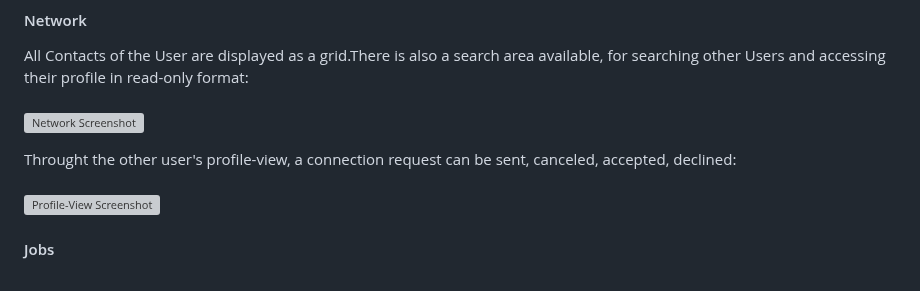
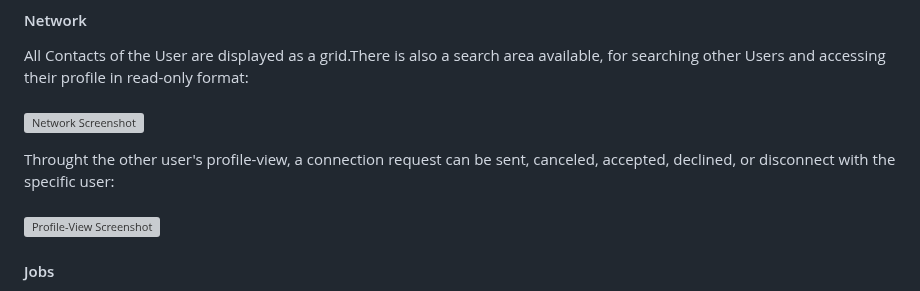
Before and after one commit to sdi2000150/LinkedIn-Clone, a Markdown page: README.md, the part around the change. Drawn GitHub-style; grey boxes are pictures that could not be loaded.

Commit message:
fast update (make git)

```diff
--- a/README.md
+++ b/README.md
@@ -39,7 +39,7 @@ All Contacts of the User are displayed as a grid.There is also a search area ava
 <br><br>
 ![Network Screenshot](https://github.com/NikitasMosch/LinkedInApp/blob/main/Screenshots/network.png)
 
-Throught the other user's profile-view, a connection request can be sent, canceled, accepted, declined:
+Throught the other user's profile-view, a connection request can be sent, canceled, accepted, declined, or disconnect with the specific user:
 <br><br>
 ![Profile-View Screenshot](https://github.com/NikitasMosch/LinkedInApp/blob/main/Screenshots/profile-view.png)
 
```
